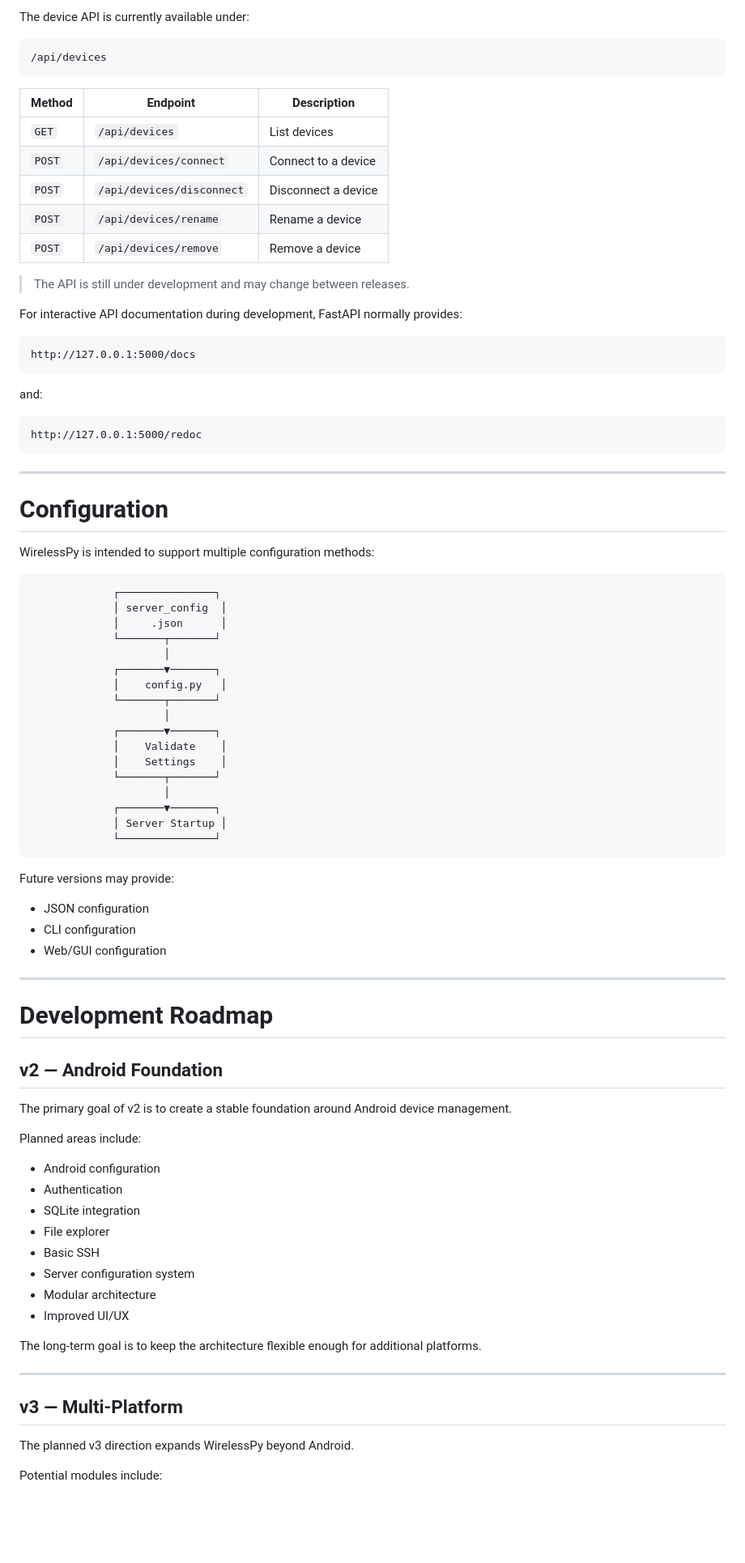
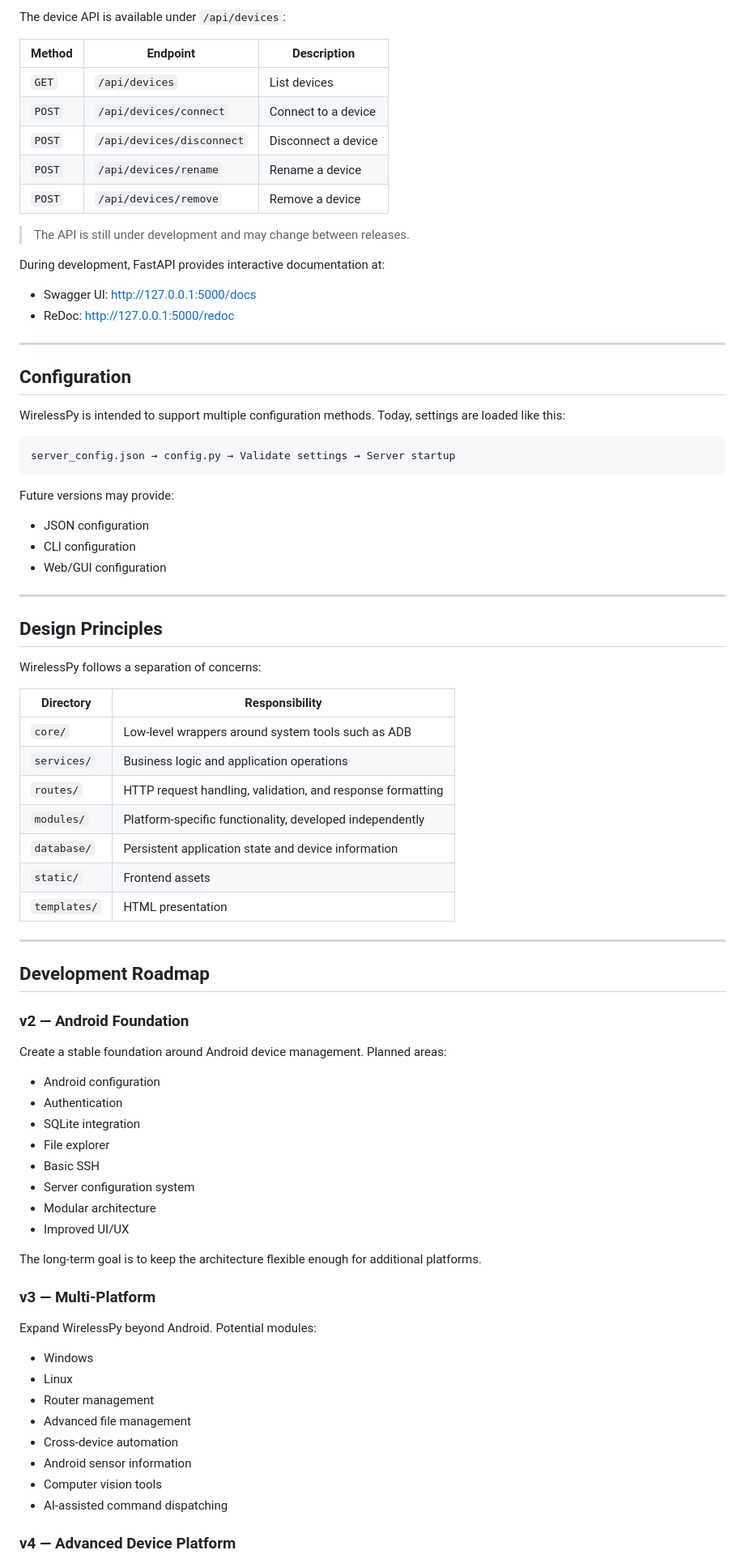
Before and after one commit to 45bbn/WirelessPy, a Markdown page: readme.md, the part around one of its changes. Shown at 81% size. Drawn GitHub-style; blank space fills up the shorter version.

Commit message:
Enhance README with Table of Contents and edits
Added a Table of Contents and updated various sections for clarity and consistency.

````diff
--- a/readme.md
+++ b/readme.md
@@ -436,9 +419,5 @@ The web interface is designed to support:
 
-The device API is currently available under:
-
-```text
-/api/devices
-```
+The device API is available under `/api/devices`:
 
 | Method | Endpoint                  | Description         |
 | ------ | ------------------------- | ------------------- |
@@ -450,76 +429,74 @@ The device API is currently available under:
 
 > The API is still under development and may change between releases.
 
-For interactive API documentation during development, FastAPI normally provides:
+During development, FastAPI provides interactive documentation at:
 
-```text
-http://127.0.0.1:5000/docs
-```
-
-and:
-
-```text
-http://127.0.0.1:5000/redoc
-```
+- Swagger UI: <http://127.0.0.1:5000/docs>
+- ReDoc: <http://127.0.0.1:5000/redoc>
 
 ---
 
-# Configuration
+## Configuration
 
-WirelessPy is intended to support multiple configuration methods:
+WirelessPy is intended to support multiple configuration methods. Today, settings are loaded like this:
 
 ```text
-             ┌───────────────┐
-             │ server_config  │
-             │     .json      │
-             └───────┬───────┘
-                     │
-             ┌───────▼───────┐
-             │    config.py   │
-             └───────┬───────┘
-                     │
-             ┌───────▼───────┐
-             │    Validate    │
-             │    Settings    │
-             └───────┬───────┘
-                     │
-             ┌───────▼───────┐
-             │ Server Startup │
-             └───────────────┘
+server_config.json → config.py → Validate settings → Server startup
 ```
 
 Future versions may provide:
 
-* JSON configuration
-* CLI configuration
-* Web/GUI configuration
+- JSON configuration
+- CLI configuration
+- Web/GUI configuration
 
 ---
 
-# Development Roadmap
+## Design Principles
 
-## v2 — Android Foundation
+WirelessPy follows a separation of concerns:
 
-The primary goal of v2 is to create a stable foundation around Android device management.
+| Directory    | Responsibility                                              |
+| ------------ | ----------------------------------------------------------- |
+| `core/`      | Low-level wrappers around system tools such as ADB          |
+| `services/`  | Business logic and application operations                   |
+| `routes/`    | HTTP request handling, validation, and response formatting  |
+| `modules/`   | Platform-specific functionality, developed independently    |
+| `database/`  | Persistent application state and device information         |
+| `static/`    | Frontend assets                                             |
+| `templates/` | HTML presentation                                           |
 
-Planned areas include:
+---
 
-* Android configuration
-* Authentication
-* SQLite integration
-* File explorer
-* Basic SSH
-* Server configuration system
-* Modular architecture
-* Improved UI/UX
+## Development Roadmap
+
+### v2 — Android Foundation
+
+Create a stable foundation around Android device management. Planned areas:
+
+- Android configuration
+- Authentication
+- SQLite integration
+- File explorer
+- Basic SSH
+- Server configuration system
+- Modular architecture
+- Improved UI/UX
 
 The long-term goal is to keep the architecture flexible enough for additional platforms.
 
----
+### v3 — Multi-Platform
 
-## v3 — Multi-Platform
+Expand WirelessPy beyond Android. Potential modules:
 
-The planned v3 direction expands WirelessPy beyond Android.
+- Windows
+- Linux
+- Router management
+- Advanced file management
+- Cross-device automation
+- Android sensor information
+- Computer vision tools
+- AI-assisted command dispatching
 
-Potential modules include:
+### v4 — Advanced Device Platform
 
````
Also changed, not shown: other parts of readme.md (+116 -199 lines).
